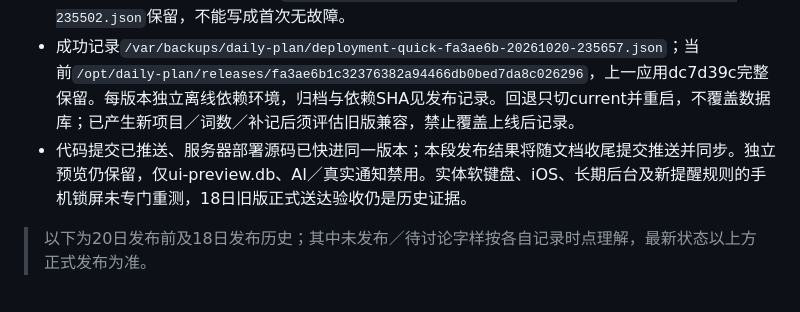
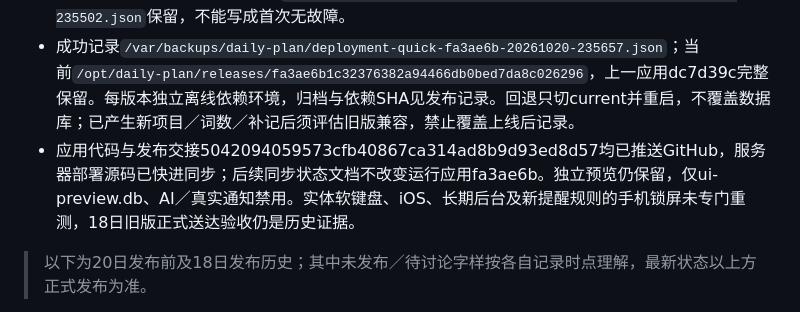
Before and after one commit to cixia-zhao/daily-plan, a Markdown page: HANDOFF.md, the part around the change. Rendered like a GitHub page.

```diff
--- a/HANDOFF.md
+++ b/HANDOFF.md
@@ -10,7 +10,7 @@
 - 正式五页面及五静态文件、正确生产数据路径、新API注册、通知configured=true／preview=false、登录隔离和服务／定时器active通过。公网正常TLS登录200、未登录API401、HTTP301，五资源与fa3ae6b逐字节一致；仅用服务器内存签名会话只读受保护接口，无生产示例记录、真实AI调用或测试通知。
 - 首次23:55切换因临时验收脚本用错Cookie名session、健康接口401触发自动回切dc7d39c；应用启动本身未见失败。已改为项目实际daily_plan_session，并先在旧服务验证三接口200，再重新最终备份／复核／切换。失败记录`/var/backups/daily-plan/deployment-quick-fa3ae6b-20261020-235502.json`保留，不能写成首次无故障。
 - 成功记录`/var/backups/daily-plan/deployment-quick-fa3ae6b-20261020-235657.json`；当前`/opt/daily-plan/releases/fa3ae6b1c32376382a94466db0bed7da8c026296`，上一应用dc7d39c完整保留。每版本独立离线依赖环境，归档与依赖SHA见发布记录。回退只切current并重启，不覆盖数据库；已产生新项目／词数／补记后须评估旧版兼容，禁止覆盖上线后记录。
-- 代码提交已推送、服务器部署源码已快进同一版本；本段发布结果将随文档收尾提交推送并同步。独立预览仍保留，仅ui-preview.db、AI／真实通知禁用。实体软键盘、iOS、长期后台及新提醒规则的手机锁屏未专门重测，18日旧版正式送达验收仍是历史证据。
+- 应用代码与发布交接5042094059573cfb40867ca314ad8b9d93ed8d57均已推送GitHub，服务器部署源码已快进同步；后续同步状态文档不改变运行应用fa3ae6b。独立预览仍保留，仅ui-preview.db、AI／真实通知禁用。实体软键盘、iOS、长期后台及新提醒规则的手机锁屏未专门重测，18日旧版正式送达验收仍是历史证据。
 
 > 以下为20日发布前及18日发布历史；其中未发布／待讨论字样按各自记录时点理解，最新状态以上方正式发布为准。
 
```
Also changed, not shown: docs/releases/2026-10-20-quick-records.md (+1 -1 lines), task.md (+1 -1 lines).
